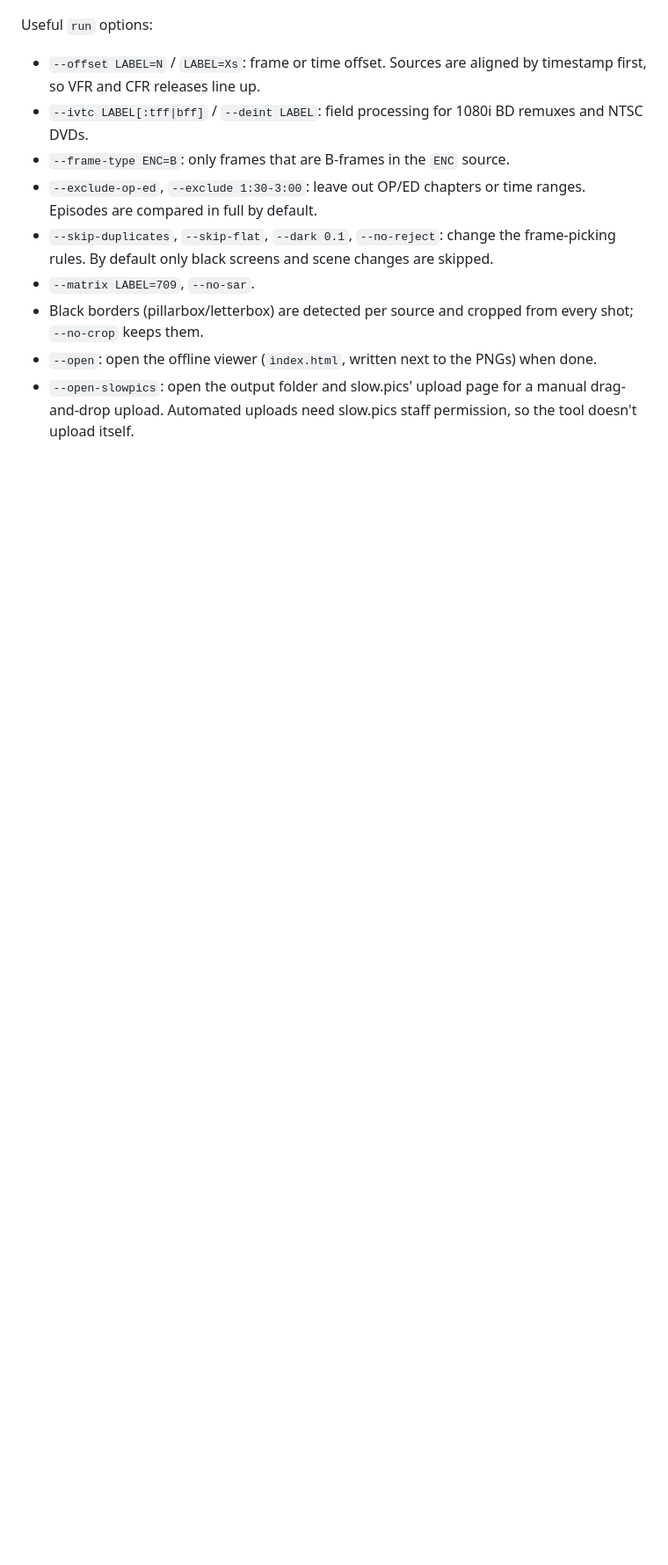
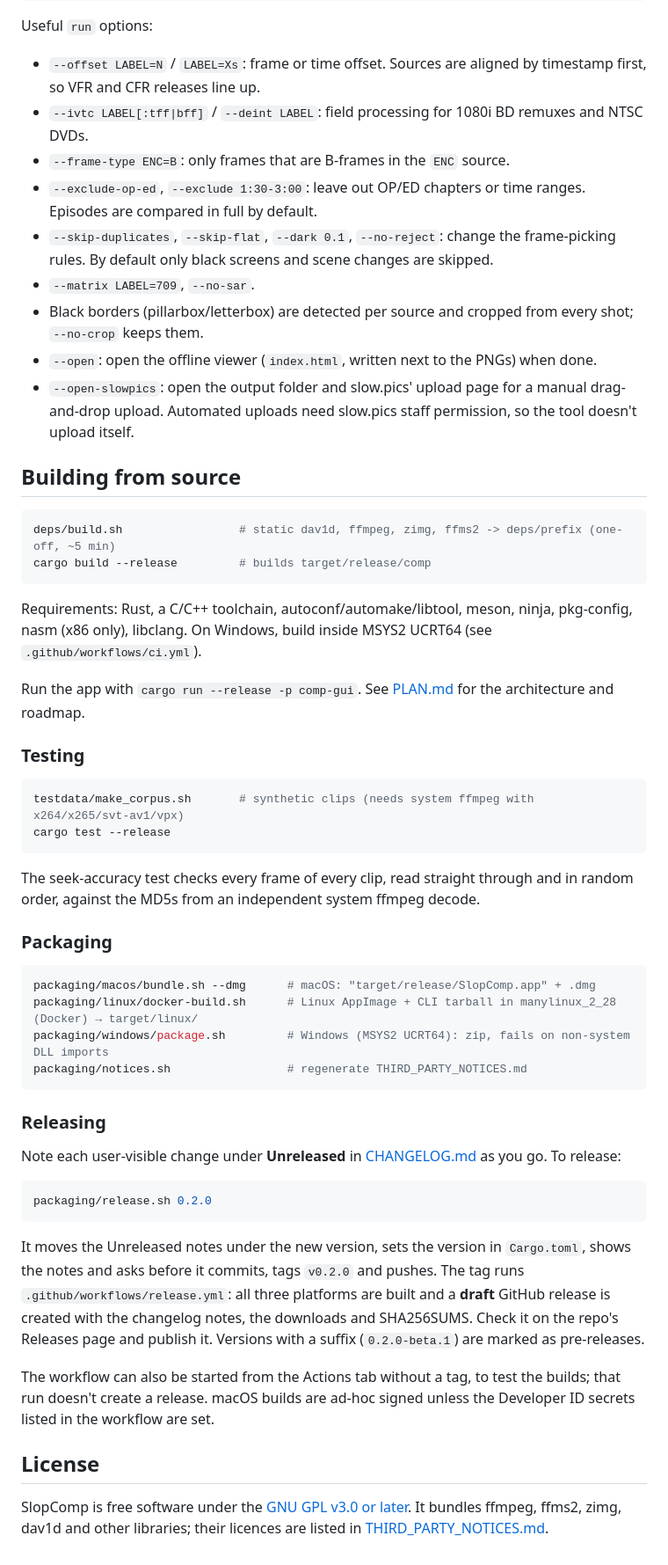
Before and after one commit to amq-tutti/slopcomp, a Markdown page: README.md, the part around one of its changes. Shown at 88% size. GitHub-like rendering; blank space fills up the shorter version.

````diff
--- a/README.md
+++ b/README.md
@@ -80,3 +119,52 @@ Useful `run` options:
 - Black borders (pillarbox/letterbox) are detected per source and cropped from every shot; `--no-crop` keeps them.
 - `--open`: open the offline viewer (`index.html`, written next to the PNGs) when done.
 - `--open-slowpics`: open the output folder and slow.pics' upload page for a manual drag-and-drop upload. Automated uploads need slow.pics staff permission, so the tool doesn't upload itself.
+
+## Building from source
+
+```bash
+deps/build.sh                 # static dav1d, ffmpeg, zimg, ffms2 -> deps/prefix (one-off, ~5 min)
+cargo build --release         # builds target/release/comp
+```
+
+Requirements: Rust, a C/C++ toolchain, autoconf/automake/libtool, meson, ninja, pkg-config, nasm (x86 only), libclang.
+On Windows, build inside MSYS2 UCRT64 (see `.github/workflows/ci.yml`).
+
+Run the app with `cargo run --release -p comp-gui`. See [PLAN.md](PLAN.md) for the architecture and roadmap.
+
+### Testing
+
+```bash
+testdata/make_corpus.sh       # synthetic clips (needs system ffmpeg with x264/x265/svt-av1/vpx)
+cargo test --release
+```
+
+The seek-accuracy test checks every frame of every clip, read straight through and in random
+order, against the MD5s from an independent system ffmpeg decode.
+
+### Packaging
+
+```bash
+packaging/macos/bundle.sh --dmg      # macOS: "target/release/SlopComp.app" + .dmg
+packaging/linux/docker-build.sh      # Linux AppImage + CLI tarball in manylinux_2_28 (Docker) → target/linux/
+packaging/windows/package.sh         # Windows (MSYS2 UCRT64): zip, fails on non-system DLL imports
+packaging/notices.sh                 # regenerate THIRD_PARTY_NOTICES.md
+```
+
+### Releasing
+
+Note each user-visible change under **Unreleased** in [CHANGELOG.md](CHANGELOG.md) as you go. To release:
+
+```bash
+packaging/release.sh 0.2.0
+```
+
+It moves the Unreleased notes under the new version, sets the version in `Cargo.toml`, shows the notes and asks before it commits, tags `v0.2.0` and pushes. The tag runs `.github/workflows/release.yml`: all three platforms are built and a **draft** GitHub release is created with the changelog notes, the downloads and SHA256SUMS. Check it on the repo's Releases page and publish it. Versions with a suffix (`0.2.0-beta.1`) are marked as pre-releases.
+
+The workflow can also be started from the Actions tab without a tag, to test the builds; that run doesn't create a release. macOS builds are ad-hoc signed unless the Developer ID secrets listed in the workflow are set.
+
+## License
+
+SlopComp is free software under the [GNU GPL v3.0 or later](LICENSE). It bundles ffmpeg, ffms2,
+zimg, dav1d and other libraries; their licences are listed in
+[THIRD_PARTY_NOTICES.md](THIRD_PARTY_NOTICES.md).
````
Also changed, not shown: other parts of README.md (+77 -38 lines), docs/images/create.png (added), docs/images/icon.png (added), docs/images/select.png (added), docs/images/sync.png (added), 1 other file.
